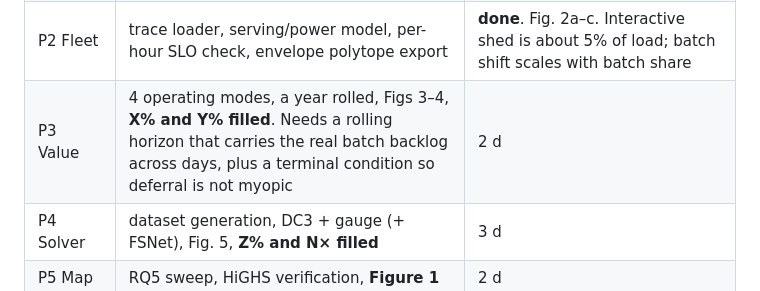
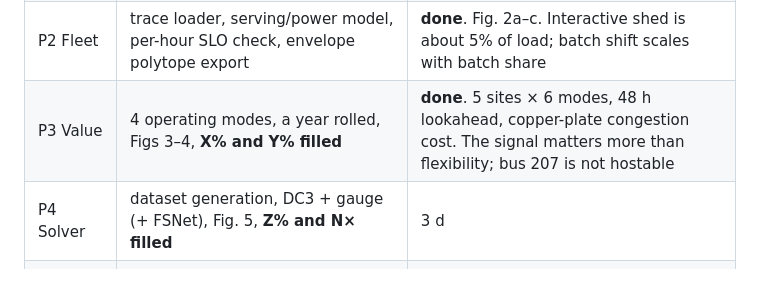
Before and after one commit to shivankur-code/flexible-ai-datacenter, a Markdown page: PLAN.md, the part around the change. GitHub-like rendering.

```diff
--- a/PLAN.md
+++ b/PLAN.md
@@ -146,7 +146,7 @@ spread; SLO violation rate and p99 TTFT/TPOT; solver optimality gap, violations
 | P0 Scaffold | repo, plan, package layout | done |
 | P1 Grid | RTS-GMLC loader, multi-period DC-OPF in HiGHS, LMP/LME extraction, unit tests (balance, line limits) | **done**. IEEE-118 moved to P5: pandapower's case118 has placeholder line ratings, so it needs NREL's extended-118 ratings and profiles |
 | P2 Fleet | trace loader, serving/power model, per-hour SLO check, envelope polytope export | **done**. Fig. 2a–c. Interactive shed is about 5% of load; batch shift scales with batch share |
-| P3 Value | 4 operating modes, a year rolled, Figs 3–4, **X% and Y% filled**. Needs a rolling horizon that carries the real batch backlog across days, plus a terminal condition so deferral is not myopic | 2 d |
+| P3 Value | 4 operating modes, a year rolled, Figs 3–4, **X% and Y% filled** | **done**. 5 sites × 6 modes, 48 h lookahead, copper-plate congestion cost. The signal matters more than flexibility; bus 207 is not hostable |
 | P4 Solver | dataset generation, DC3 + gauge (+ FSNet), Fig. 5, **Z% and N× filled** | 3 d |
 | P5 Map | RQ5 sweep, HiGHS verification, **Figure 1** | 2 d |
 | P6 Handoff | `paper/claims.md`, figures, CSVs, `related_work.md`, `refs.bib` → paper-orchestra | 0.5 d |
```
Also changed, not shown: README.md (+49 -1 lines), paper/claims.md (added, +38 -0 lines), paper/figures/fig3_value_by_mode.png (added), paper/figures/fig4_signal_paradox.png (added), 3 other files.
